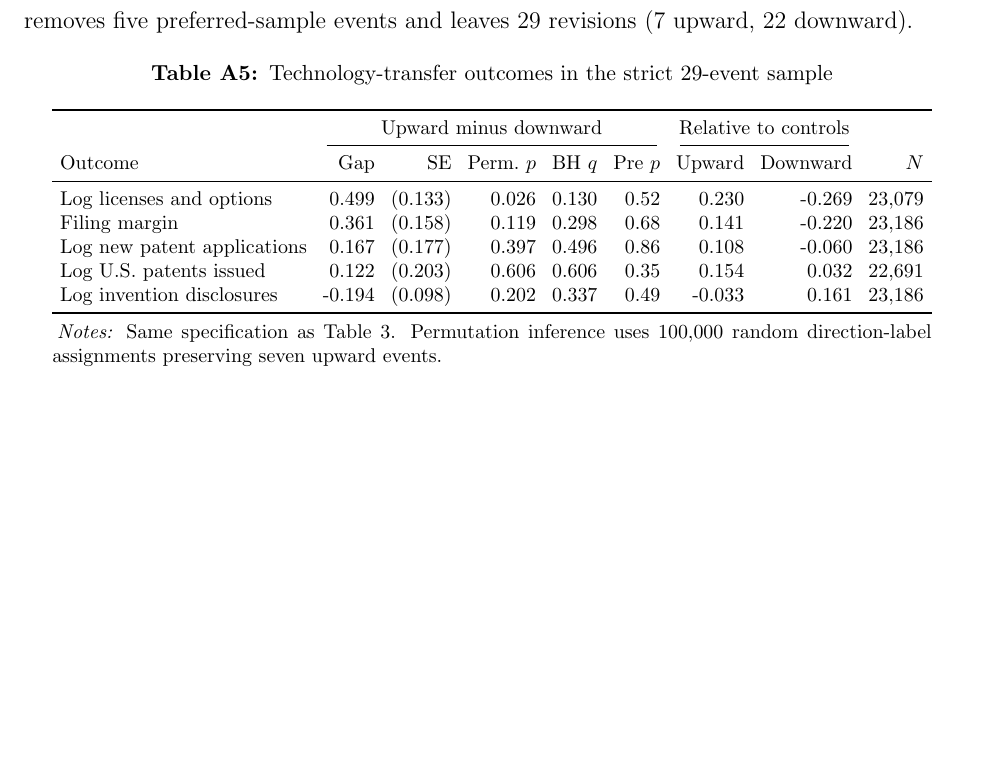
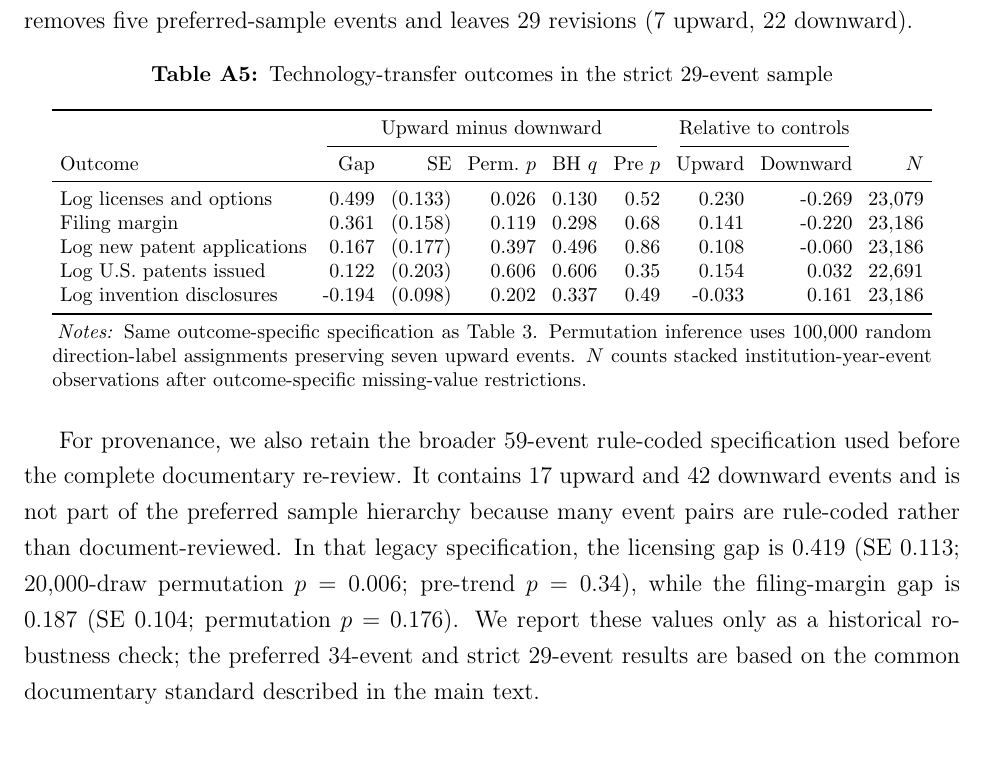
Before and after one commit to krish533/policy-communication-tech-transfer, a LaTeX paper (manuscript/main.tex, which reads manuscript/updated34/appendix/A3_strict_sample.tex): part of page 26 of 30 before the commit and part of page 26 of 31 after it, cut so that both start at the same text, the shorter picture padded with empty space. Compiled offline with pdfLaTeX.

Commit message:
Move legacy rule-coded robustness to appendix

```diff
--- a/manuscript/updated34/appendix/A3_strict_sample.tex
+++ b/manuscript/updated34/appendix/A3_strict_sample.tex
@@ -18,8 +16,9 @@ Log invention disclosures & -0.194 & (0.098) & 0.202 & 0.337 & 0.49 & -0.033 & 0
 \bottomrule
 \end{tabular}
 \begin{tablenotes}[flushleft]\footnotesize
-\item \textit{Notes:} Same specification as Table~\ref{tab:main}. Permutation inference uses 100,000 random
-direction-label assignments preserving seven upward events.
+\item \textit{Notes:} Same outcome-specific specification as Table~\ref{tab:main}. Permutation inference uses 100,000 random direction-label assignments preserving seven upward events. $N$ counts stacked institution-year-event observations after outcome-specific missing-value restrictions.
 \end{tablenotes}
 \end{threeparttable}
 \end{table}
+
+For provenance, we also retain the broader 59-event rule-coded specification used before the complete documentary re-review. It contains 17 upward and 42 downward events and is not part of the preferred sample hierarchy because many event pairs are rule-coded rather than document-reviewed. In that legacy specification, the licensing gap is 0.419 (SE 0.113; 20,000-draw permutation $p=0.006$; pre-trend $p=0.34$), while the filing-margin gap is 0.187 (SE 0.104; permutation $p=0.176$). We report these values only as a historical robustness check; the preferred 34-event and strict 29-event results are based on the common documentary standard described in the main text.
```
Also changed, not shown: manuscript/updated34/appendix/A3_strict_sample.tex (6 more changed lines).
